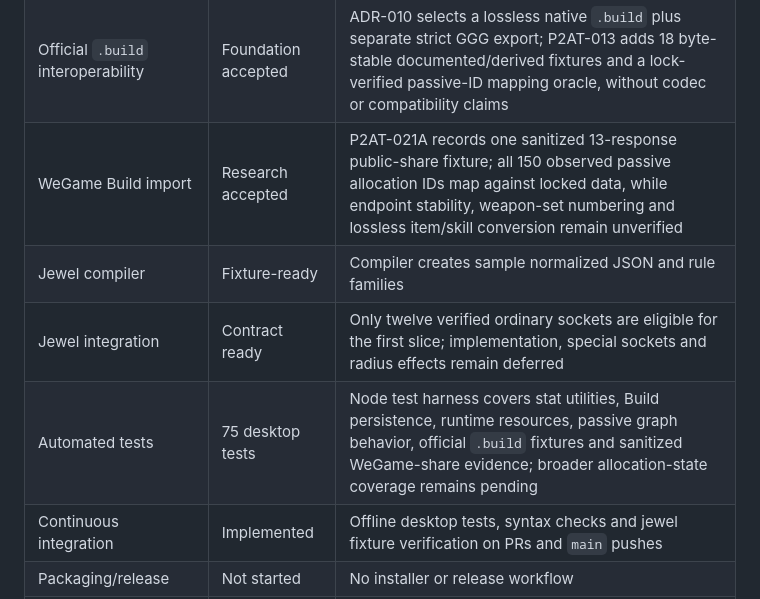
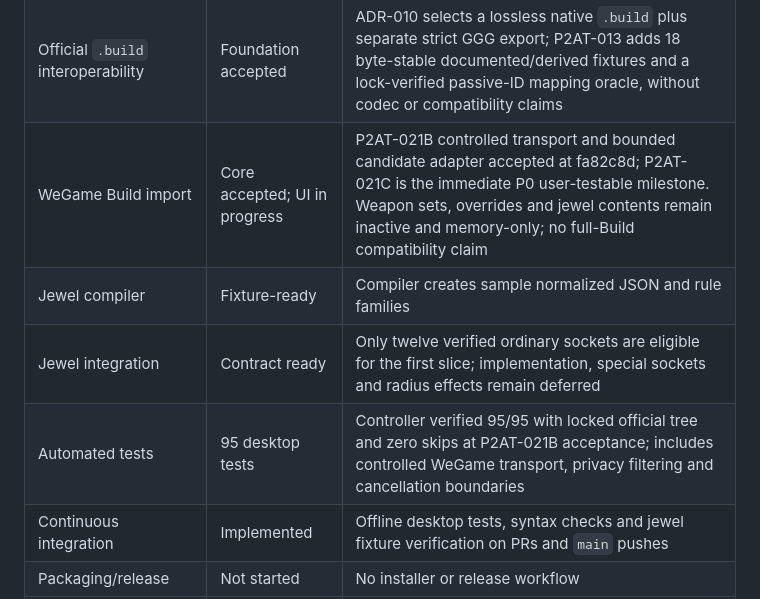
Before and after one commit to bibilabu-bot/poe2-agent-tools, a Markdown page: docs/PROJECT_STATUS.md, the part around one of its changes. Drawn GitHub-style.

```diff
--- a/docs/PROJECT_STATUS.md
+++ b/docs/PROJECT_STATUS.md
@@ -20,10 +20,10 @@ Build a maintainable, free-to-use and publicly released PoE2 desktop build plann
 | Build save/open | Implemented | Desktop Save/Open controls, schema-v1 codec, safe file IPC and transactional state restoration accepted; Windows runtime round trip verified |
 | Build JSON contract | Schema v2 specified | Schema v1 remains implemented; P2AT-008D adds the accepted v2 jewel-instance/placement contract, migration and preservation policy for later codec/UI work |
 | Official `.build` interoperability | Foundation accepted | ADR-010 selects a lossless native `.build` plus separate strict GGG export; P2AT-013 adds 18 byte-stable documented/derived fixtures and a lock-verified passive-ID mapping oracle, without codec or compatibility claims |
-| WeGame Build import | Research accepted | P2AT-021A records one sanitized 13-response public-share fixture; all 150 observed passive allocation IDs map against locked data, while endpoint stability, weapon-set numbering and lossless item/skill conversion remain unverified |
+| WeGame Build import | Core accepted; UI in progress | P2AT-021B controlled transport and bounded candidate adapter accepted at fa82c8d; P2AT-021C is the immediate P0 user-testable milestone. Weapon sets, overrides and jewel contents remain inactive and memory-only; no full-Build compatibility claim |
 | Jewel compiler | Fixture-ready | Compiler creates sample normalized JSON and rule families |
 | Jewel integration | Contract ready | Only twelve verified ordinary sockets are eligible for the first slice; implementation, special sockets and radius effects remain deferred |
-| Automated tests | 75 desktop tests | Node test harness covers stat utilities, Build persistence, runtime resources, passive graph behavior, official `.build` fixtures and sanitized WeGame-share evidence; broader allocation-state coverage remains pending |
+| Automated tests | 95 desktop tests | Controller verified 95/95 with locked official tree and zero skips at P2AT-021B acceptance; includes controlled WeGame transport, privacy filtering and cancellation boundaries |
 | Continuous integration | Implemented | Offline desktop tests, syntax checks and jewel fixture verification on PRs and `main` pushes |
 | Packaging/release | Not started | No installer or release workflow |
 | Upstream data governance | Runtime integrated | ADR-007 and the validated 26-file canonical source lock govern Planner runtime identity and integrity; jewel compiler migration remains pending |
```
Also changed, not shown: other parts of docs/PROJECT_STATUS.md (+1 -1 lines), docs/TASKS.md (+6 -3 lines), docs/WEGAME_PASSIVE_IMPORT_CONTRACT.md (+1 -1 lines).
